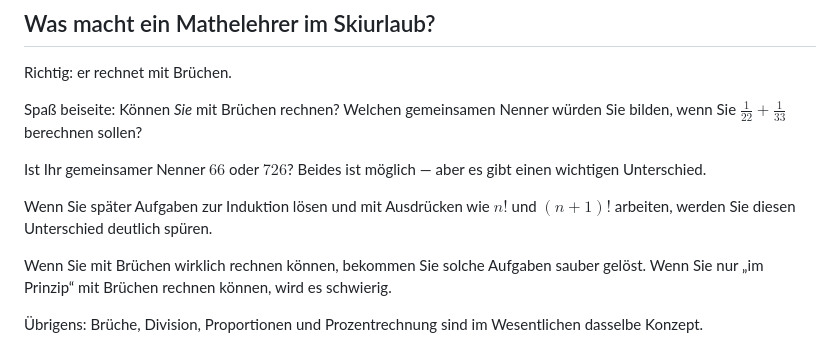
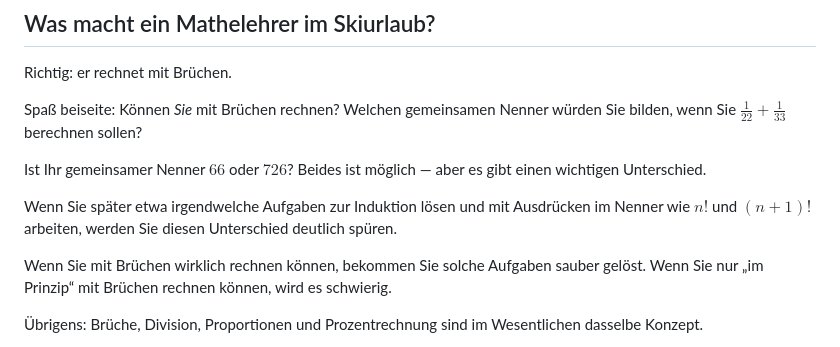
Before and after one commit to gaverkov/lineare_algebra, a Markdown page: README.md, the part around the change. Rendered like a GitHub page.

Commit message:
Update README.md
small Update

```diff
--- a/README.md
+++ b/README.md
@@ -92,7 +92,7 @@ Spaß beiseite: Können *Sie* mit Brüchen rechnen? Welchen gemeinsamen Nenner w
 
 Ist Ihr gemeinsamer Nenner $66$ oder $726$? Beides ist möglich — aber es gibt einen wichtigen Unterschied.
 
-Wenn Sie später Aufgaben zur Induktion lösen und mit Ausdrücken wie $n!$ und $(n+1)!$ arbeiten, werden Sie diesen Unterschied deutlich spüren.
+Wenn Sie später etwa irgendwelche Aufgaben zur Induktion lösen und mit Ausdrücken im Nenner wie $n!$ und $(n+1)!$ arbeiten, werden Sie diesen Unterschied deutlich spüren.
 
 Wenn Sie mit Brüchen wirklich rechnen können, bekommen Sie solche Aufgaben sauber gelöst. Wenn Sie nur „im Prinzip“ mit Brüchen rechnen können, wird es schwierig.
 
```
